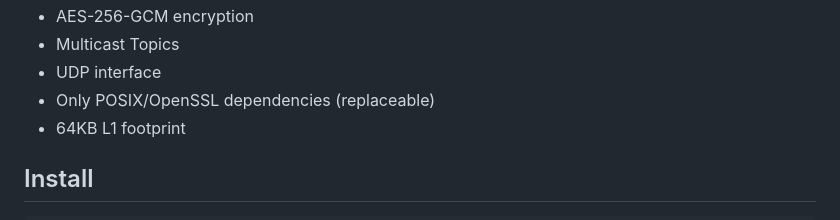
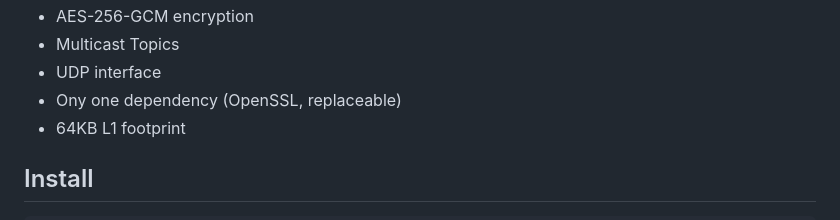
Before and after one commit to BitEdits/skynet, a Markdown page: README.md, the part around the change. Rendered like a GitHub page.

```diff
--- a/README.md
+++ b/README.md
@@ -13,7 +13,7 @@ Properties
 * AES-256-GCM encryption
 * Multicast Topics
 * UDP interface
-* Only POSIX/OpenSSL dependencies (replaceable)
+* Ony one dependency (OpenSSL, replaceable)
 * 64KB L1 footprint
 
 Install
```
